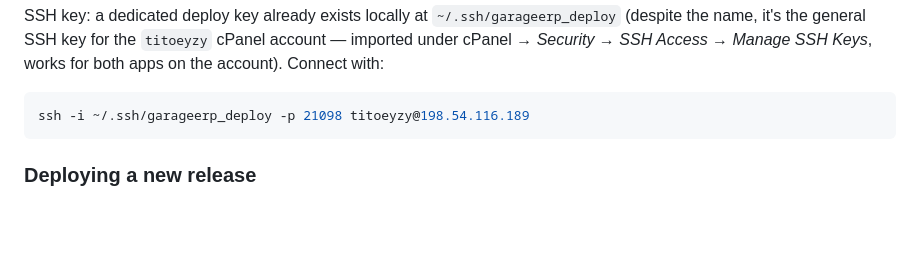
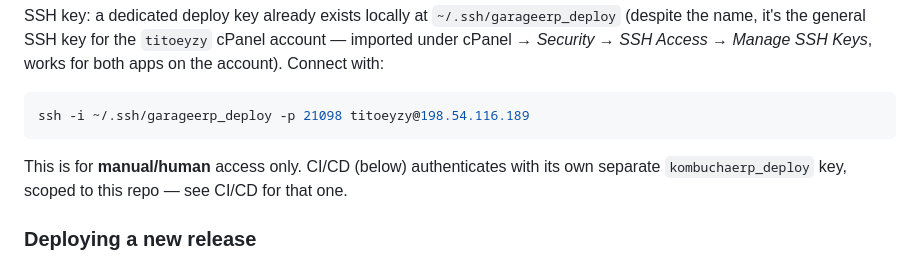
Before and after one commit to luisurcia/mini_erp, a Markdown page: README.md, the part around one of its changes. Drawn GitHub-style; blank space fills up the shorter version.

````diff
--- a/README.md
+++ b/README.md
@@ -92,6 +103,10 @@ with:
 ```bash
 ssh -i ~/.ssh/garageerp_deploy -p 21098 titoeyzy@198.54.116.189
 ```
+
+This is for **manual/human** access only. CI/CD (below) authenticates
+with its own separate `kombuchaerp_deploy` key, scoped to this repo —
+see CI/CD for that one.
 
 ### Deploying a new release
 
````
Also changed, not shown: other parts of README.md (+30 -15 lines).
